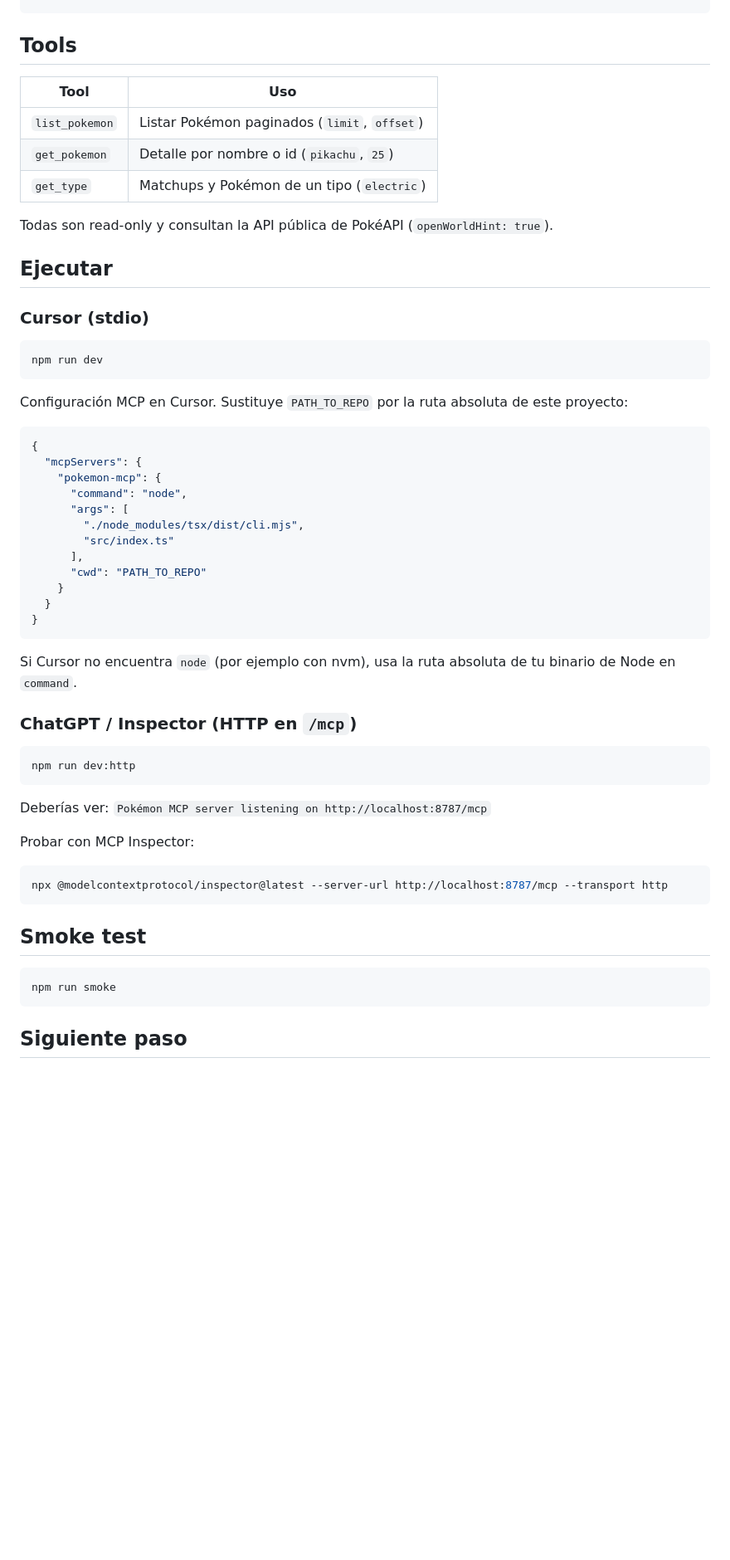
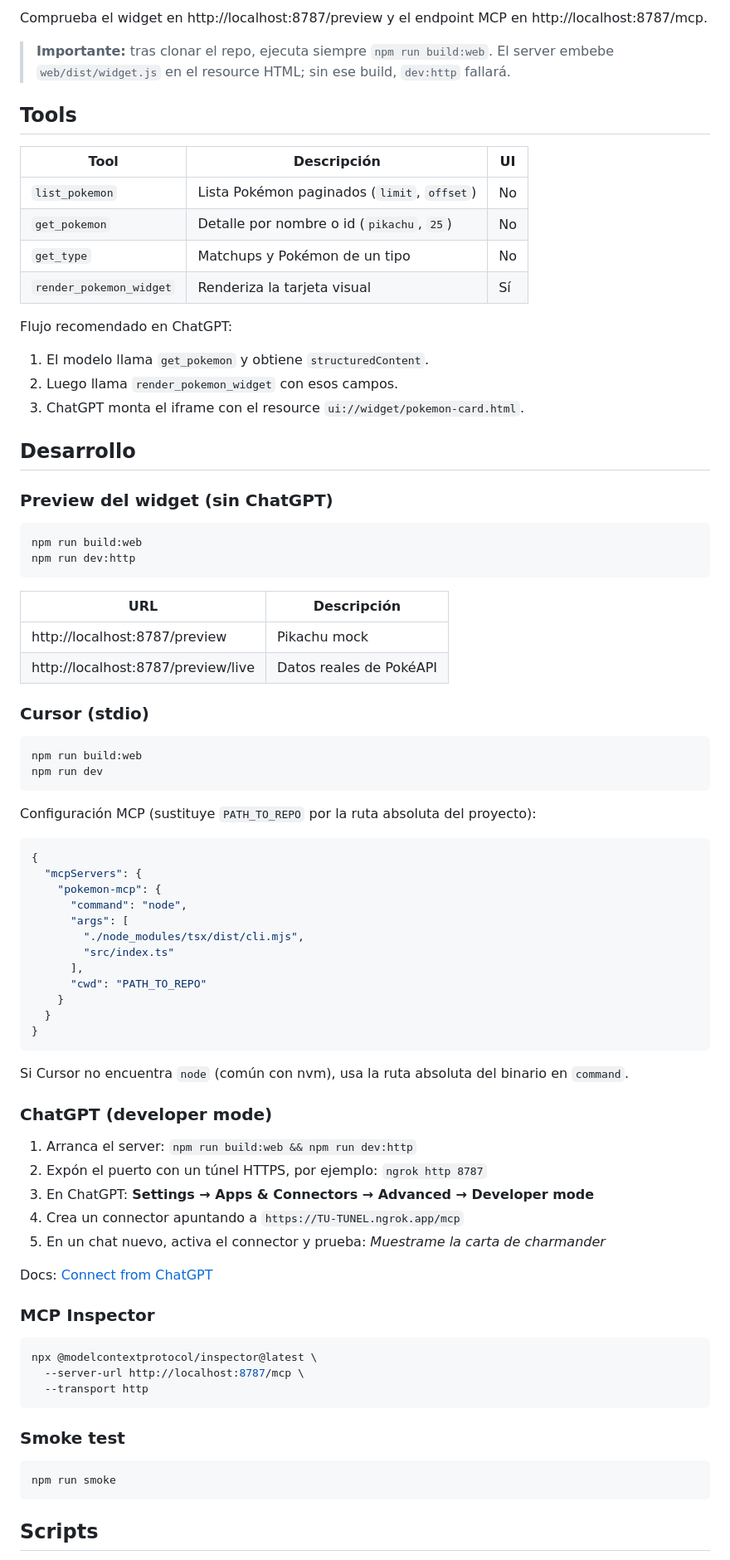
Before and after one commit to omy13/mcp-ui-openai-pokemon, a Markdown page: README.md, the part around one of its changes. Shown at 83% size. Rendered like a GitHub page; blank space fills up the shorter version.

````diff
--- a/README.md
+++ b/README.md
@@ -15,24 +40,46 @@ npm install
 ```
+
+Comprueba el widget en http://localhost:8787/preview y el endpoint MCP en http://localhost:8787/mcp.
+
+> **Importante:** tras clonar el repo, ejecuta siempre `npm run build:web`. El server embebe `web/dist/widget.js` en el resource HTML; sin ese build, `dev:http` fallará.
 
 ## Tools
 
-| Tool | Uso |
-|------|-----|
-| `list_pokemon` | Listar Pokémon paginados (`limit`, `offset`) |
-| `get_pokemon` | Detalle por nombre o id (`pikachu`, `25`) |
-| `get_type` | Matchups y Pokémon de un tipo (`electric`) |
+| Tool | Descripción | UI |
+|------|-------------|----|
+| `list_pokemon` | Lista Pokémon paginados (`limit`, `offset`) | No |
+| `get_pokemon` | Detalle por nombre o id (`pikachu`, `25`) | No |
+| `get_type` | Matchups y Pokémon de un tipo | No |
+| `render_pokemon_widget` | Renderiza la tarjeta visual | Sí |
 
-Todas son read-only y consultan la API pública de PokéAPI (`openWorldHint: true`).
+Flujo recomendado en ChatGPT:
 
-## Ejecutar
+1. El modelo llama `get_pokemon` y obtiene `structuredContent`.
+2. Luego llama `render_pokemon_widget` con esos campos.
+3. ChatGPT monta el iframe con el resource `ui://widget/pokemon-card.html`.
+
+## Desarrollo
+
+### Preview del widget (sin ChatGPT)
+
+```bash
+npm run build:web
+npm run dev:http
+```
+
+| URL | Descripción |
+|-----|-------------|
+| http://localhost:8787/preview | Pikachu mock |
+| http://localhost:8787/preview/live | Datos reales de PokéAPI |
 
 ### Cursor (stdio)
 
 ```bash
+npm run build:web
 npm run dev
 ```
 
-Configuración MCP en Cursor. Sustituye `PATH_TO_REPO` por la ruta absoluta de este proyecto:
+Configuración MCP (sustituye `PATH_TO_REPO` por la ruta absoluta del proyecto):
 
 ```json
 {
@@ -49,27 +96,31 @@ Configuración MCP en Cursor. Sustituye `PATH_TO_REPO` por la ruta absoluta de e
 }
 ```
 
-Si Cursor no encuentra `node` (por ejemplo con nvm), usa la ruta absoluta de tu binario de Node en `command`.
+Si Cursor no encuentra `node` (común con nvm), usa la ruta absoluta del binario en `command`.
 
-### ChatGPT / Inspector (HTTP en `/mcp`)
+### ChatGPT (developer mode)
+
+1. Arranca el server: `npm run build:web && npm run dev:http`
+2. Expón el puerto con un túnel HTTPS, por ejemplo: `ngrok http 8787`
+3. En ChatGPT: **Settings → Apps & Connectors → Advanced → Developer mode**
+4. Crea un connector apuntando a `https://TU-TUNEL.ngrok.app/mcp`
+5. En un chat nuevo, activa el connector y prueba: *Muestrame la carta de charmander*
+
+Docs: [Connect from ChatGPT](https://developers.openai.com/plugins/deploy/connect-chatgpt)
+
+### MCP Inspector
 
 ```bash
-npm run dev:http
+npx @modelcontextprotocol/inspector@latest \
+  --server-url http://localhost:8787/mcp \
+  --transport http
 ```
 
-Deberías ver: `Pokémon MCP server listening on http://localhost:8787/mcp`
-
-Probar con MCP Inspector:
-
-```bash
-npx @modelcontextprotocol/inspector@latest --server-url http://localhost:8787/mcp --transport http
-```
-
-## Smoke test
+### Smoke test
 
 ```bash
 npm run smoke
 ```
 
-## Siguiente paso
+## Scripts
 
````
Also changed, not shown: other parts of README.md (+72 -4 lines), images/paso6.png (added), images/paso7.png (added), 12 other files.
